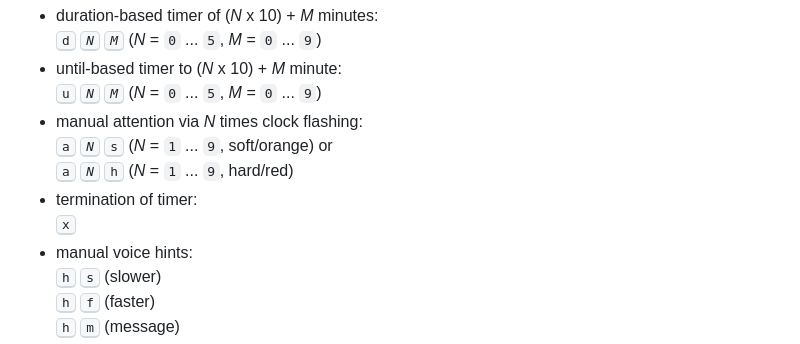
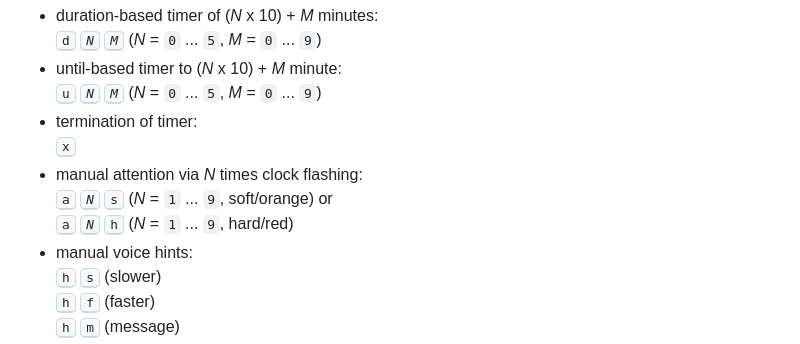
Before and after one commit to rse/analogclock, a Markdown page: README.md, the part around the change. Drawn GitHub-style.

Commit message:
align description

```diff
--- a/README.md
+++ b/README.md
@@ -124,11 +124,11 @@ For interactively controlling **AnalogClock** press:
   <kbd>d</kbd> <kbd>*N*</kbd> <kbd>*M*</kbd> (*N* = `0` ... `5`, *M* = `0` ... `9`)
 - until-based timer to (*N* x 10) + *M* minute:<br/>
   <kbd>u</kbd> <kbd>*N*</kbd> <kbd>*M*</kbd> (*N* = `0` ... `5`, *M* = `0` ... `9`)
+- termination of timer:<br/>
+  <kbd>x</kbd>
 - manual attention via *N* times clock flashing:<br/>
   <kbd>a</kbd> <kbd>*N*</kbd> <kbd>s</kbd> (*N* = `1` ... `9`, soft/orange) or<br/>
   <kbd>a</kbd> <kbd>*N*</kbd> <kbd>h</kbd> (*N* = `1` ... `9`, hard/red)
-- termination of timer:<br/>
-  <kbd>x</kbd>
 - manual voice hints:<br/>
   <kbd>h</kbd> <kbd>s</kbd> (slower)<br/>
   <kbd>h</kbd> <kbd>f</kbd> (faster)<br/>
```
